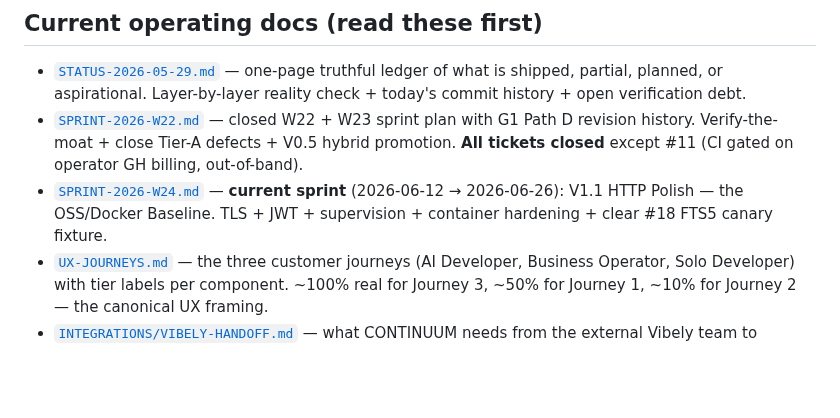
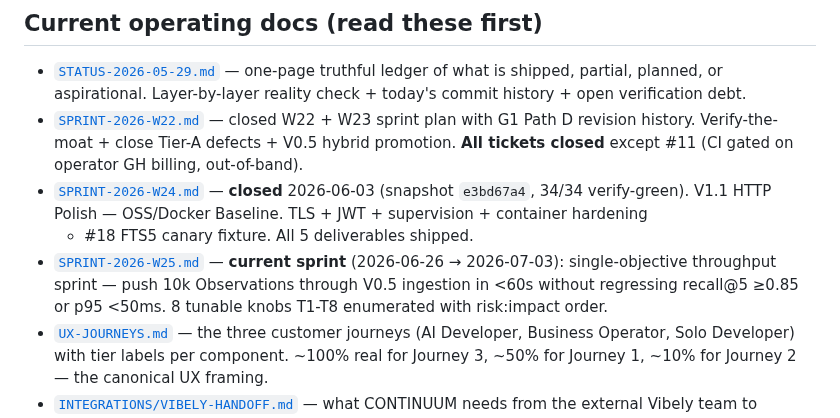
Before and after one commit to number7even/CONTINUUM, a Markdown page: docs/INDEX.md, the part around the change. Rendered like a GitHub page; blank space fills up the shorter version.

```diff
--- a/docs/INDEX.md
+++ b/docs/INDEX.md
@@ -13,10 +13,15 @@ the root in [`ARCHITECTURE.md`](../ARCHITECTURE.md); discipline lives in
   sprint plan with G1 Path D revision history. Verify-the-moat + close
   Tier-A defects + V0.5 hybrid promotion. **All tickets closed**
   except #11 (CI gated on operator GH billing, out-of-band).
-- [`SPRINT-2026-W24.md`](./SPRINT-2026-W24.md) — **current sprint**
-  (2026-06-12 → 2026-06-26): V1.1 HTTP Polish — the OSS/Docker
-  Baseline. TLS + JWT + supervision + container hardening + clear
-  #18 FTS5 canary fixture.
+- [`SPRINT-2026-W24.md`](./SPRINT-2026-W24.md) — **closed** 2026-06-03
+  (snapshot `e3bd67a4`, 34/34 verify-green). V1.1 HTTP Polish —
+  OSS/Docker Baseline. TLS + JWT + supervision + container hardening
+  + #18 FTS5 canary fixture. All 5 deliverables shipped.
+- [`SPRINT-2026-W25.md`](./SPRINT-2026-W25.md) — **current sprint**
+  (2026-06-26 → 2026-07-03): single-objective throughput sprint —
+  push 10k Observations through V0.5 ingestion in <60s without
+  regressing recall@5 ≥0.85 or p95 <50ms. 8 tunable knobs T1-T8
+  enumerated with risk:impact order.
 - [`UX-JOURNEYS.md`](./UX-JOURNEYS.md) — the three customer journeys
   (AI Developer, Business Operator, Solo Developer) with tier labels
   per component. ~100% real for Journey 3, ~50% for Journey 1,
```
Also changed, not shown: docs/SPRINT-2026-W25.md (added, +168 -0 lines).
